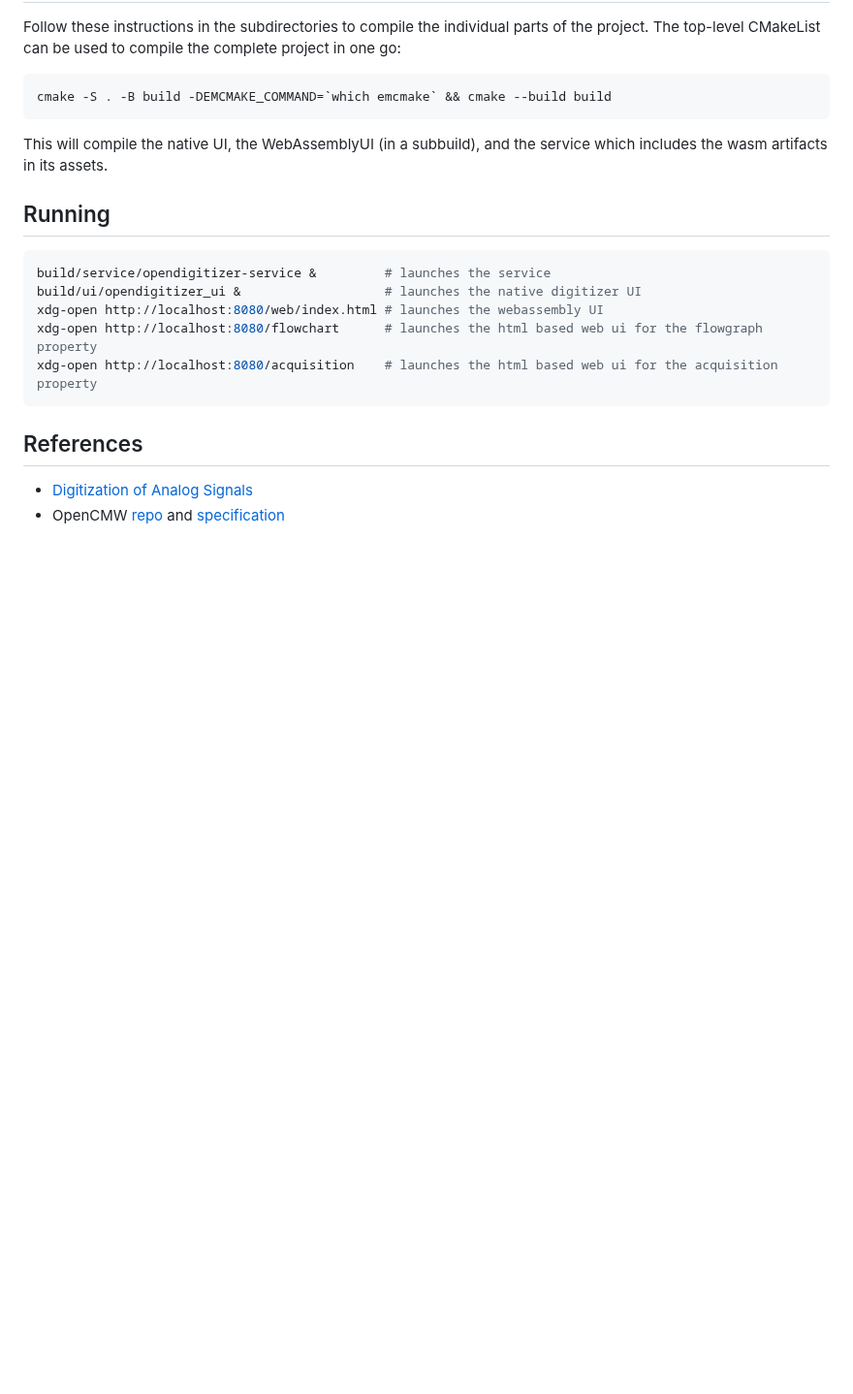
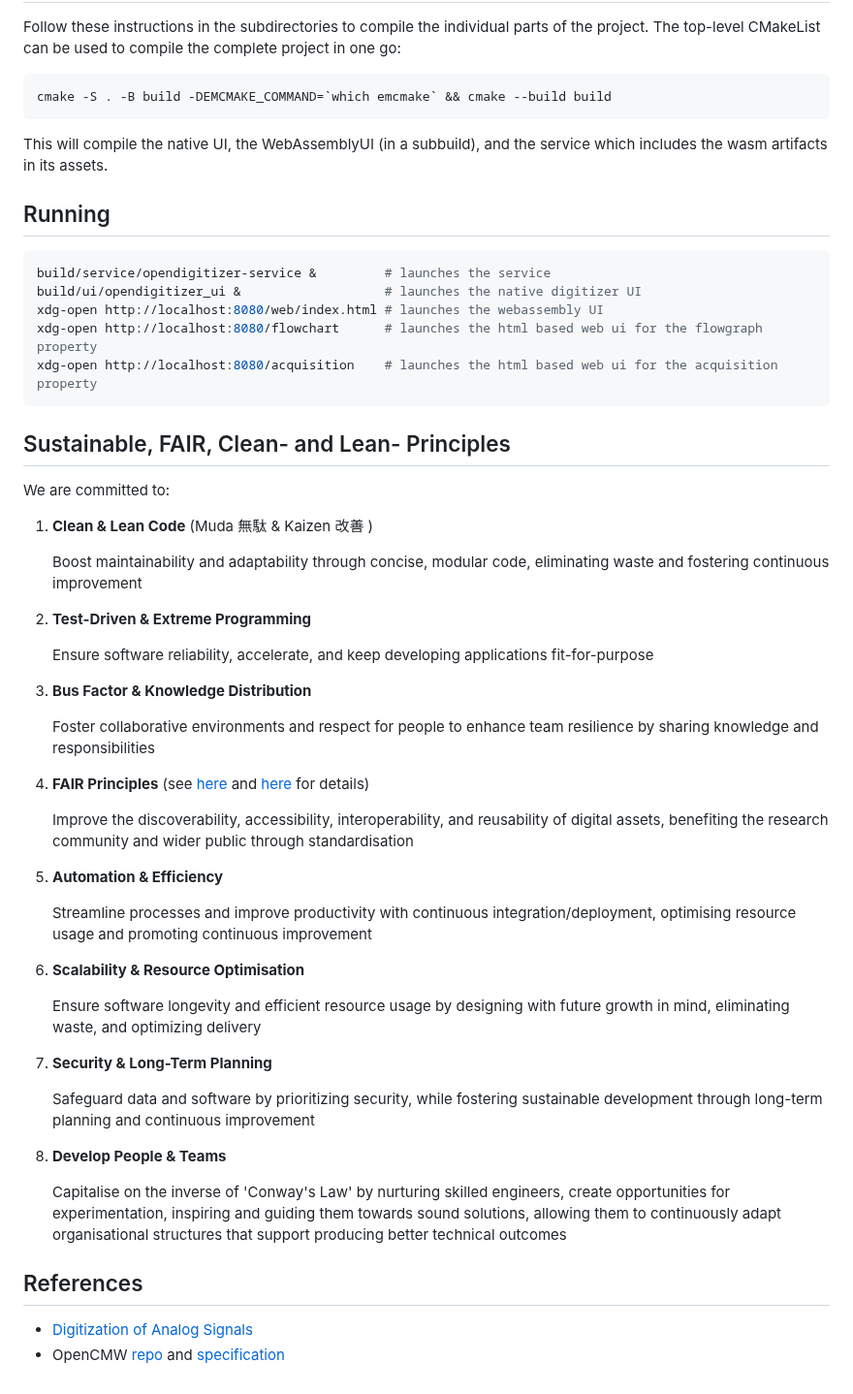
Before and after one commit to fair-acc/opendigitizer, a Markdown page: README.md, the part around one of its changes. Shown at 97% size. Rendered like a GitHub page; blank space fills up the shorter version.

````diff
--- a/README.md
+++ b/README.md
@@ -55,6 +55,40 @@ xdg-open http://localhost:8080/flowchart      # launches the html based web ui f
 xdg-open http://localhost:8080/acquisition    # launches the html based web ui for the acquisition property
 ```
 
+## Sustainable, FAIR, Clean- and Lean- Principles
+We are committed to:
+1. **Clean & Lean Code** (Muda 無駄 & Kaizen 改善 )
+
+   Boost maintainability and adaptability through concise, modular code, eliminating waste and fostering continuous improvement
+2. **Test-Driven & Extreme Programming**
+
+   Ensure software reliability, accelerate, and keep developing applications fit-for-purpose
+3. **Bus Factor & Knowledge Distribution**
+
+   Foster collaborative environments and respect for people to enhance team resilience by sharing knowledge and responsibilities
+4. **FAIR Principles**
+   (see [here](https://en.wikipedia.org/wiki/FAIR_data) and [here](https://www.gsi.de/en/work/forschung/open-science) for details)
+
+   Improve the discoverability, accessibility, interoperability, and reusability of digital assets, benefiting the
+   research community and wider public through standardisation
+5. **Automation & Efficiency**
+
+   Streamline processes and improve productivity with continuous integration/deployment, optimising resource usage and
+   promoting continuous improvement
+6. **Scalability & Resource Optimisation**
+
+   Ensure software longevity and efficient resource usage by designing with future growth in mind, eliminating waste, and
+   optimizing delivery
+7. **Security & Long-Term Planning**
+
+   Safeguard data and software by prioritizing security, while fostering sustainable development through long-term planning
+   and continuous improvement
+8. **Develop People & Teams**
+
+   Capitalise on the inverse of 'Conway's Law' by nurturing skilled engineers, create opportunities for experimentation,
+   inspiring and guiding them towards sound solutions, allowing them to continuously adapt organisational structures that
+   support producing better technical outcomes
+
 ## References
 
 - [Digitization of Analog Signals](https://edms.cern.ch/document/1823376/1)
````
Also changed, not shown: other parts of README.md (+26 -26 lines), doc/Digitizer_System_Layout.png, doc/Digitizer_System_Layout_Digitizer.png (added), doc/Digitizer_System_Layout_UI.png, 1 other file.
